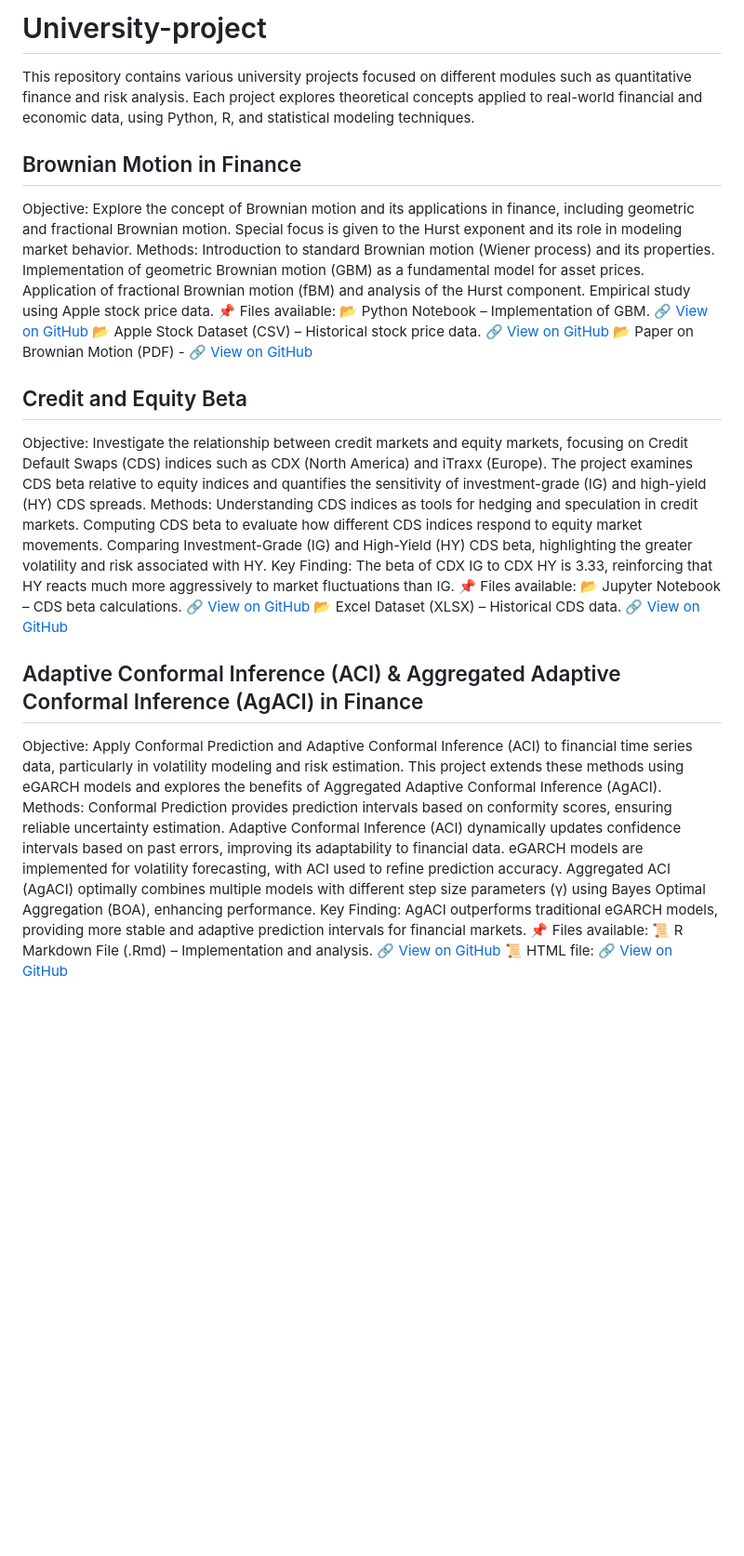
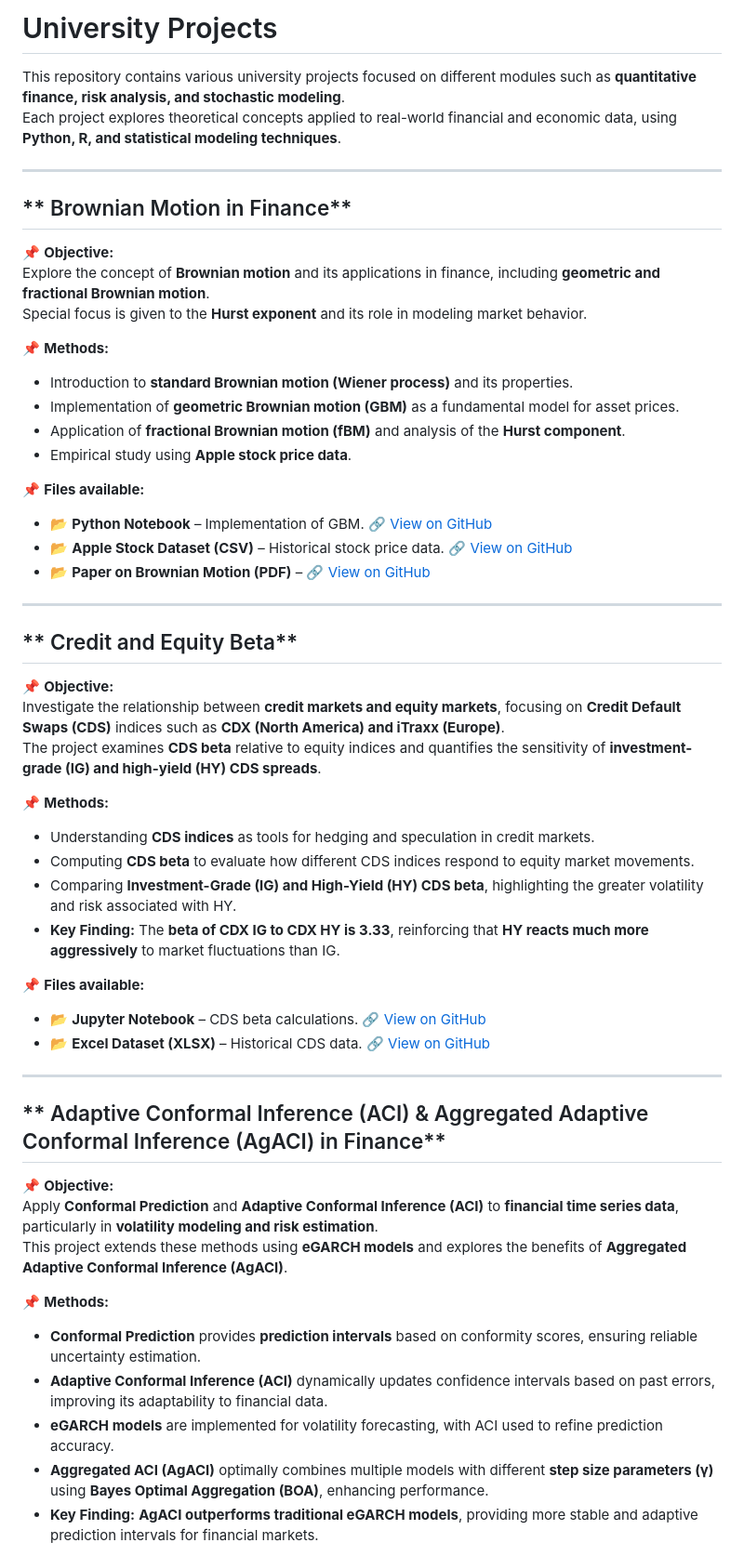
Before and after one commit to ghazzoul12/University-project, a Markdown page: README.md, the part around one of its changes. Shown at 93% size. Drawn GitHub-style; blank space fills up the shorter version.

```diff
--- a/README.md
+++ b/README.md
@@ -1,36 +1,53 @@
-# University-project
-This repository contains various university projects focused on different modules such as quantitative finance and risk analysis. Each project explores theoretical concepts applied to real-world financial and economic data, using Python, R, and statistical modeling techniques.
-## Brownian Motion in Finance
-Objective: Explore the concept of Brownian motion and its applications in finance, including geometric and fractional Brownian motion. Special focus is given to the Hurst exponent and its role in modeling market behavior.
- Methods:
-Introduction to standard Brownian motion (Wiener process) and its properties.
-Implementation of geometric Brownian motion (GBM) as a fundamental model for asset prices.
-Application of fractional Brownian motion (fBM) and analysis of the Hurst component.
-Empirical study using Apple stock price data.
-📌 Files available:
-📂 Python Notebook – Implementation of GBM. [🔗 View on GitHub](https://github.com/ghazzoul12/University-project/blob/main/GBM.ipynb)
-📂 Apple Stock Dataset (CSV) – Historical stock price data. [🔗 View on GitHub](https://github.com/ghazzoul12/University-project/blob/main/AAPL.csv)
-📂 Paper on Brownian Motion (PDF) - [🔗 View on GitHub](https://github.com/ghazzoul12/University-project/blob/main/Brownian%20motion)
+#  University Projects
+This repository contains various university projects focused on different modules such as **quantitative finance, risk analysis, and stochastic modeling**.
+Each project explores theoretical concepts applied to real-world financial and economic data, using **Python, R, and statistical modeling techniques**.
 
-## Credit and Equity Beta
-Objective: Investigate the relationship between credit markets and equity markets, focusing on Credit Default Swaps (CDS) indices such as CDX (North America) and iTraxx (Europe). The project examines CDS beta relative to equity indices and quantifies the sensitivity of investment-grade (IG) and high-yield (HY) CDS spreads.
- Methods:
-Understanding CDS indices as tools for hedging and speculation in credit markets.
-Computing CDS beta to evaluate how different CDS indices respond to equity market movements.
-Comparing Investment-Grade (IG) and High-Yield (HY) CDS beta, highlighting the greater volatility and risk associated with HY.
-Key Finding: The beta of CDX IG to CDX HY is 3.33, reinforcing that HY reacts much more aggressively to market fluctuations than IG.
-📌 Files available:
-📂 Jupyter Notebook – CDS beta calculations. [🔗 View on GitHub](https://github.com/ghazzoul12/University-project/blob/main/Project_Creditandequitybeta.ipynb)
-📂 Excel Dataset (XLSX) – Historical CDS data. [🔗 View on GitHub](https://github.com/ghazzoul12/University-project/blob/main/HistoricalIndices.xlsx)
+---
 
-## Adaptive Conformal Inference (ACI) & Aggregated Adaptive Conformal Inference (AgACI) in Finance
-Objective: Apply Conformal Prediction and Adaptive Conformal Inference (ACI) to financial time series data, particularly in volatility modeling and risk estimation. This project extends these methods using eGARCH models and explores the benefits of Aggregated Adaptive Conformal Inference (AgACI).
- Methods:
-Conformal Prediction provides prediction intervals based on conformity scores, ensuring reliable uncertainty estimation.
-Adaptive Conformal Inference (ACI) dynamically updates confidence intervals based on past errors, improving its adaptability to financial data.
-eGARCH models are implemented for volatility forecasting, with ACI used to refine prediction accuracy.
-Aggregated ACI (AgACI) optimally combines multiple models with different step size parameters (γ) using Bayes Optimal Aggregation (BOA), enhancing performance.
-Key Finding: AgACI outperforms traditional eGARCH models, providing more stable and adaptive prediction intervals for financial markets.
-📌 Files available:
-📜 R Markdown File (.Rmd) – Implementation and analysis. [🔗 View on GitHub](https://github.com/ghazzoul12/University-project/blob/main/R%20markdown%20file%20for%20ACI%20AgACI)
-📜 HTML file: [🔗 View on GitHub](https://github.com/ghazzoul12/University-project/blob/main/ACI%20AgACI)
+## ** Brownian Motion in Finance**
+📌 **Objective:**
+Explore the concept of **Brownian motion** and its applications in finance, including **geometric and fractional Brownian motion**.
+Special focus is given to the **Hurst exponent** and its role in modeling market behavior.
+
+📌 **Methods:**
+- Introduction to **standard Brownian motion (Wiener process)** and its properties.
+- Implementation of **geometric Brownian motion (GBM)** as a fundamental model for asset prices.
+- Application of **fractional Brownian motion (fBM)** and analysis of the **Hurst component**.
+- Empirical study using **Apple stock price data**.
+
+📌 **Files available:**
+- 📂 **Python Notebook** – Implementation of GBM. [🔗 View on GitHub](https://github.com/ghazzoul12/University-project/blob/main/GBM.ipynb)
+- 📂 **Apple Stock Dataset (CSV)** – Historical stock price data. [🔗 View on GitHub](https://github.com/ghazzoul12/University-project/blob/main/AAPL.csv)
+- 📂 **Paper on Brownian Motion (PDF)** – [🔗 View on GitHub](https://github.com/ghazzoul12/University-project/blob/main/Brownian%20motion)
+
+---
+
+## ** Credit and Equity Beta**
+📌 **Objective:**
+Investigate the relationship between **credit markets and equity markets**, focusing on **Credit Default Swaps (CDS)** indices such as **CDX (North America) and iTraxx (Europe)**.
+The project examines **CDS beta** relative to equity indices and quantifies the sensitivity of **investment-grade (IG) and high-yield (HY) CDS spreads**.
+
+📌 **Methods:**
+- Understanding **CDS indices** as tools for hedging and speculation in credit markets.
+- Computing **CDS beta** to evaluate how different CDS indices respond to equity market movements.
+- Comparing **Investment-Grade (IG) and High-Yield (HY) CDS beta**, highlighting the greater volatility and risk associated with HY.
+- **Key Finding:** The **beta of CDX IG to CDX HY is 3.33**, reinforcing that **HY reacts much more aggressively** to market fluctuations than IG.
+
+📌 **Files available:**
+- 📂 **Jupyter Notebook** – CDS beta calculations. [🔗 View on GitHub](https://github.com/ghazzoul12/University-project/blob/main/Project_Creditandequitybeta.ipynb)
+- 📂 **Excel Dataset (XLSX)** – Historical CDS data. [🔗 View on GitHub](https://github.com/ghazzoul12/University-project/blob/main/HistoricalIndices.xlsx)
+
+---
+
+## ** Adaptive Conformal Inference (ACI) & Aggregated Adaptive Conformal Inference (AgACI) in Finance**
+📌 **Objective:**
+Apply **Conformal Prediction** and **Adaptive Conformal Inference (ACI)** to **financial time series data**, particularly in **volatility modeling and risk estimation**.
+This project extends these methods using **eGARCH models** and explores the benefits of **Aggregated Adaptive Conformal Inference (AgACI)**.
+
+📌 **Methods:**
+- **Conformal Prediction** provides **prediction intervals** based on conformity scores, ensuring reliable uncertainty estimation.
+- **Adaptive Conformal Inference (ACI)** dynamically updates confidence intervals based on past errors, improving its adaptability to financial data.
+- **eGARCH models** are implemented for volatility forecasting, with ACI used to refine prediction accuracy.
+- **Aggregated ACI (AgACI)** optimally combines multiple models with different **step size parameters (γ)** using **Bayes Optimal Aggregation (BOA)**, enhancing performance.
+- **Key Finding:** **AgACI outperforms traditional eGARCH models**, providing more stable and adaptive prediction intervals for financial markets.
+
```
Also changed, not shown: other parts of README.md (+45 -0 lines).
